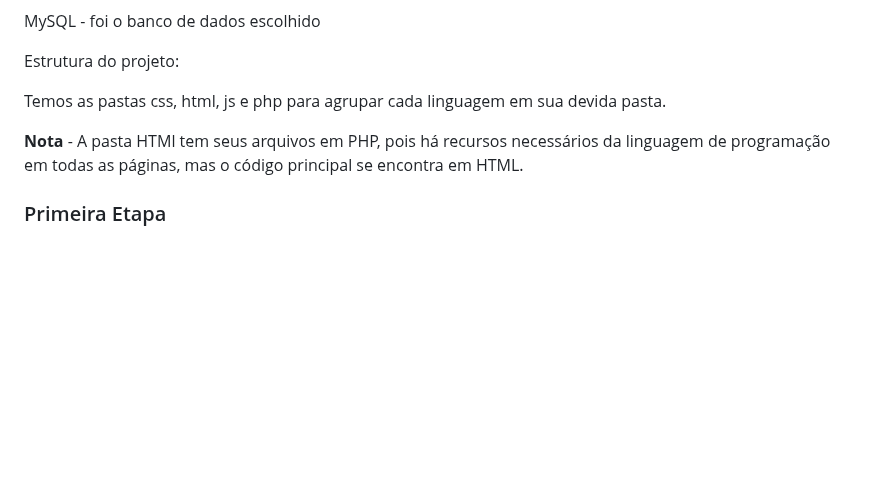
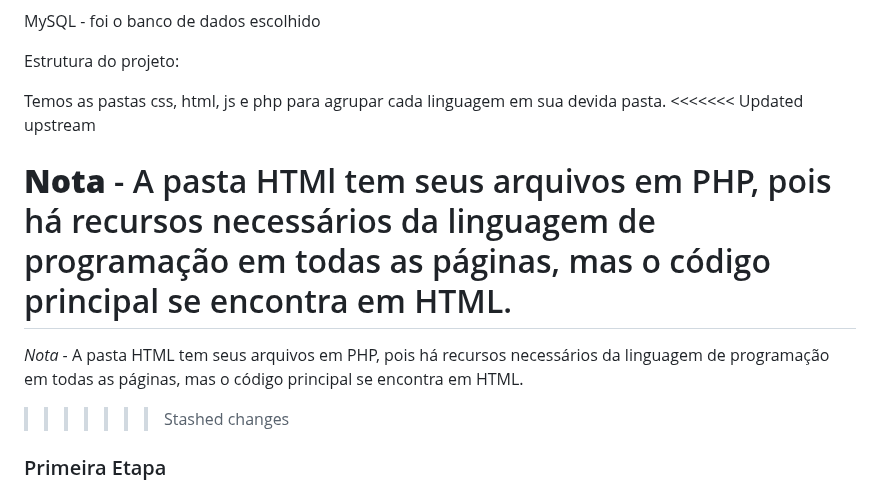
Before and after one commit to heitorsclaudino/TwoHG-Petshop, a Markdown page: README.md, the part around the change. Rendered like a GitHub page; blank space fills up the shorter version.

```diff
--- a/README.md
+++ b/README.md
@@ -26,8 +26,12 @@ MySQL - foi o banco de dados escolhido
 Estrutura do projeto:
 
 Temos as pastas css, html, js e php para agrupar cada linguagem em sua devida pasta.
+<<<<<<< Updated upstream
 
 **Nota** - A pasta HTMl tem seus arquivos em PHP, pois há recursos necessários da linguagem de programação em todas as páginas, mas o código principal se encontra em HTML.
+=======
+*Nota* - A pasta HTML tem seus arquivos em PHP, pois há recursos necessários da linguagem de programação em todas as páginas, mas o código principal se encontra em HTML.
+>>>>>>> Stashed changes
 
 ### Primeira Etapa
 
```
